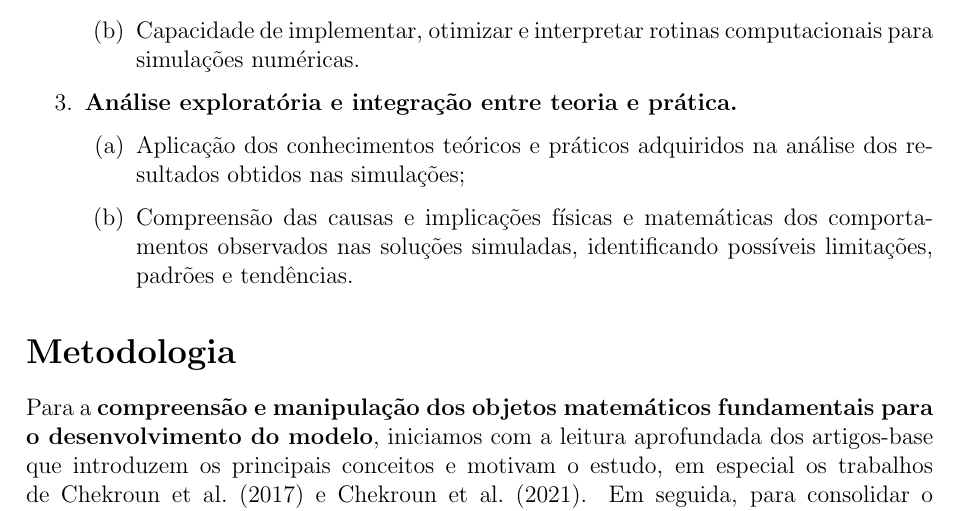
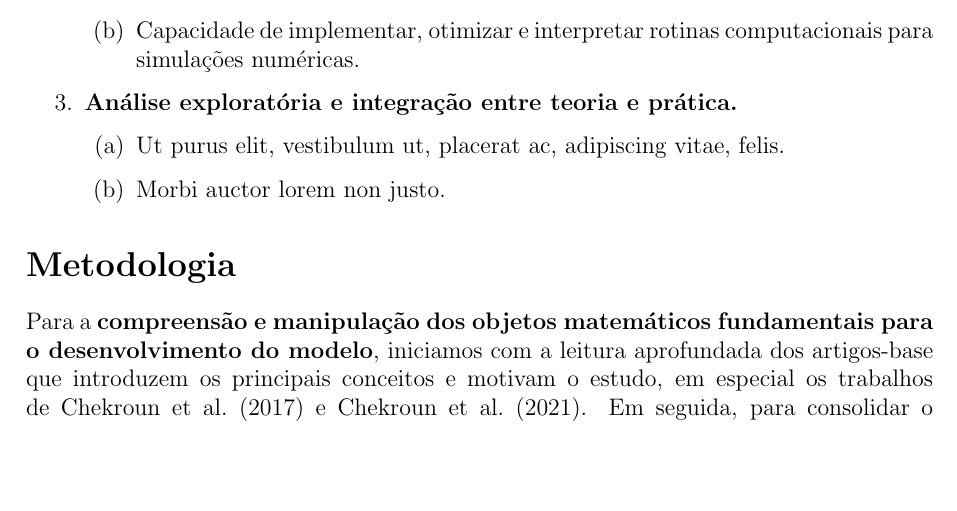
Before and after one commit to lucasamtaylor01/Lorenz80_SDE, a LaTeX document (02_DOCUMENTOS/01_PROJETO/latex/main.tex): part of page 4 of 7, cut so that both start at the same text, the shorter picture padded with empty space. Compiled offline with pdfLaTeX.

Commit message:
♻️ Correção

```diff
--- a/02_DOCUMENTOS/01_PROJETO/latex/main.tex
+++ b/02_DOCUMENTOS/01_PROJETO/latex/main.tex
@@ -127,8 +127,8 @@ O presente trabalho, baseia-se em três principais objetivos:
 
     \item \textbf{Análise exploratória e integração entre teoria e prática.}
     \begin{enumerate}
-        \item Aplicação dos conhecimentos teóricos e práticos adquiridos na análise dos resultados obtidos nas simulações;
-        \item Compreensão das causas e implicações físicas e matemáticas dos comportamentos observados nas soluções simuladas, identificando possíveis limitações, padrões e tendências.
+        \item \lipsum[1][2]
+        \item \lipsum[2][2]
     \end{enumerate}
 \end{enumerate}
 
```
Also changed, not shown: 02_DOCUMENTOS/01_PROJETO/projeto.pdf (deleted).
